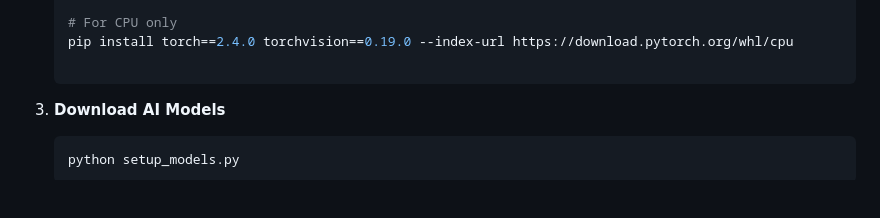
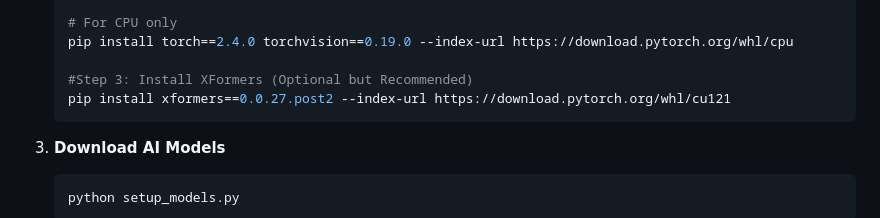
Before and after one commit to Kayamsaikrishna/IISC_Story_Generation_Internship_Assignment, a Markdown page: README.md, the part around the change. GitHub-like rendering; blank space fills up the shorter version.

````diff
--- a/README.md
+++ b/README.md
@@ -72,6 +72,8 @@
    # For CPU only
    pip install torch==2.4.0 torchvision==0.19.0 --index-url https://download.pytorch.org/whl/cpu
 
+   #Step 3: Install XFormers (Optional but Recommended)
+   pip install xformers==0.0.27.post2 --index-url https://download.pytorch.org/whl/cu121
    ```
 
 3. **Download AI Models**
````
